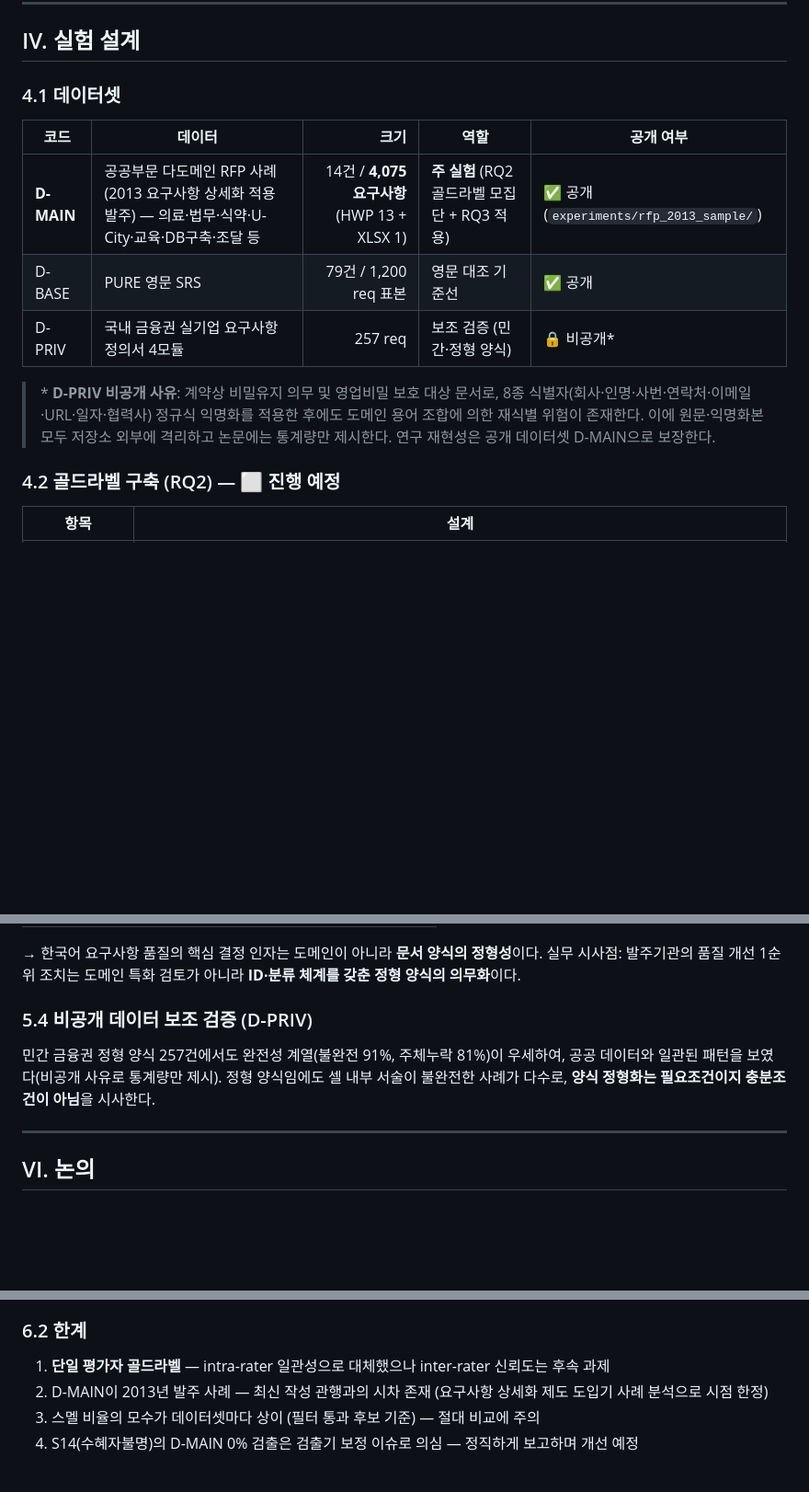
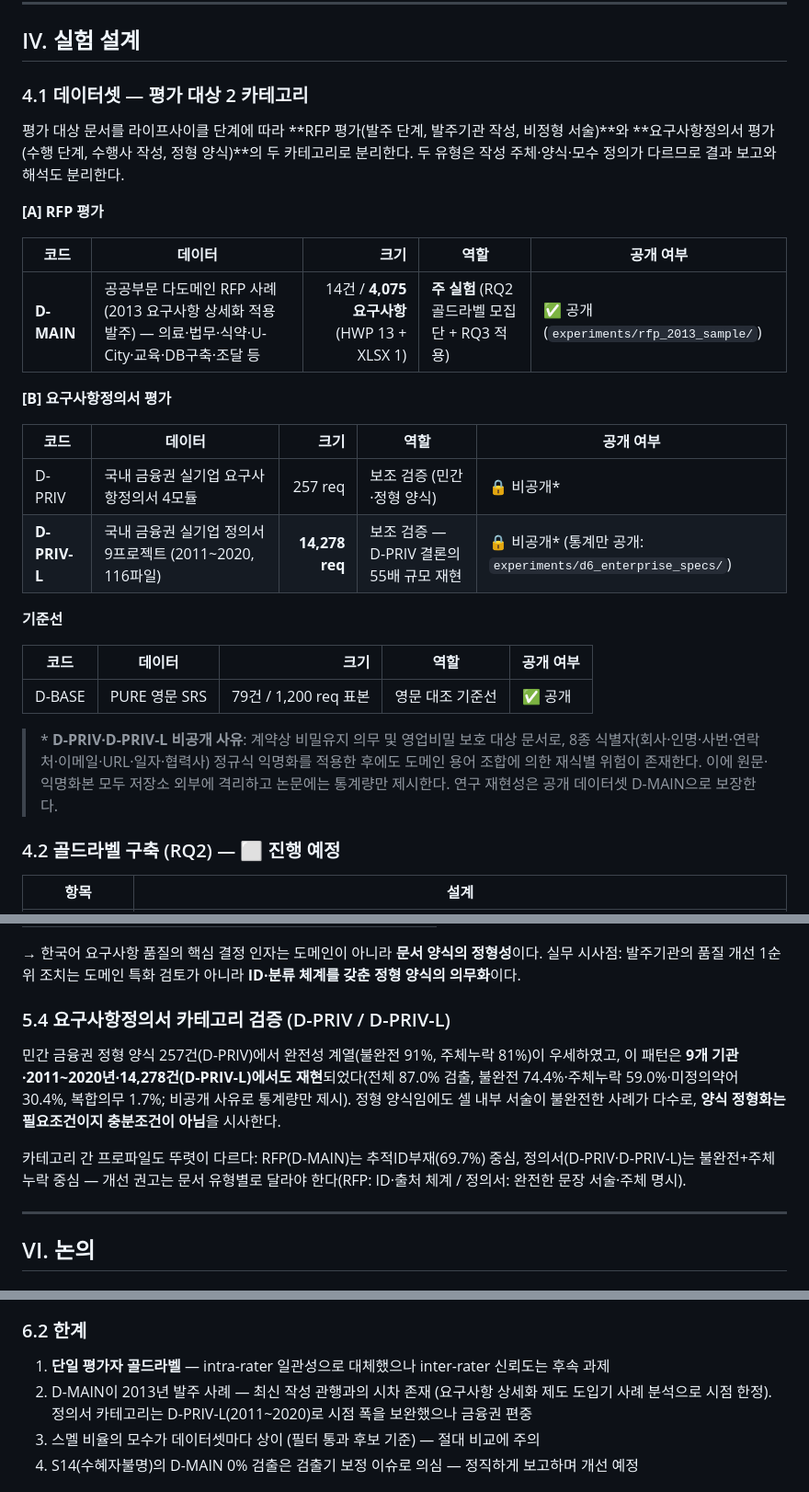
Before and after one commit to 24nga/KoFinRe, a Markdown page: docs/KCI_DRAFT.md, 3 parts joined by grey strips. Shown at 92% size. Drawn GitHub-style; blank space fills up the shorter version.

Commit message:
docs: apply 2-category scheme (RFP vs requirement specs) to KCI draft
- 4.1: datasets split into [A] RFP evaluation (D-MAIN) and [B] requirement-
  spec evaluation (D-PRIV + new D-PRIV-L: 9 projects / 116 files / 14,278
  reqs, stats-only public via experiments/d6_enterprise_specs), D-BASE kept
  as English baseline; confidentiality note extended to D-PRIV-L
- 5.4 retitled to spec-category validation: D-PRIV conclusions replicated at
  55x scale by D-PRIV-L (87.0% smelly; S2 74.4 / S5 59.0 / S7 30.4 / S1 1.7);
  category profiles contrasted (RFP: missing trace ID vs specs: incomplete +
  missing actor) with per-type improvement guidance
- 6.2 limitations: D-PRIV-L broadens spec-category time span (2011-2020) but
  remains finance-centric

Co-Authored-By: Claude Fable 5 <noreply@anthropic.com>

```diff
--- a/docs/KCI_DRAFT.md
+++ b/docs/KCI_DRAFT.md
@@ -118,15 +118,30 @@ INCOSE 작성 가이드[6]의 결함 항목(Speculative, Pronoun 등), EARS[7]
 
 ## IV. 실험 설계
 
-### 4.1 데이터셋
+### 4.1 데이터셋 — 평가 대상 2 카테고리
+
+평가 대상 문서를 라이프사이클 단계에 따라 **RFP 평가(발주 단계, 발주기관 작성, 비정형 서술)**와 **요구사항정의서 평가(수행 단계, 수행사 작성, 정형 양식)**의 두 카테고리로 분리한다. 두 유형은 작성 주체·양식·모수 정의가 다르므로 결과 보고와 해석도 분리한다.
+
+**[A] RFP 평가**
 
 | 코드 | 데이터 | 크기 | 역할 | 공개 여부 |
 |---|---|---:|---|---|
 | **D-MAIN** | 공공부문 다도메인 RFP 사례 (2013 요구사항 상세화 적용 발주) — 의료·법무·식약·U-City·교육·DB구축·조달 등 | 14건 / **4,075 요구사항** (HWP 13 + XLSX 1) | **주 실험** (RQ2 골드라벨 모집단 + RQ3 적용) | ✅ 공개 (`experiments/rfp_2013_sample/`) |
+
+**[B] 요구사항정의서 평가**
+
+| 코드 | 데이터 | 크기 | 역할 | 공개 여부 |
+|---|---|---:|---|---|
+| D-PRIV | 국내 금융권 실기업 요구사항정의서 4모듈 | 257 req | 보조 검증 (민간·정형 양식) | 🔒 비공개* |
+| **D-PRIV-L** | 국내 금융권 실기업 정의서 9프로젝트 (2011~2020, 116파일) | **14,278 req** | 보조 검증 — D-PRIV 결론의 55배 규모 재현 | 🔒 비공개* (통계만 공개: `experiments/d6_enterprise_specs/`) |
+
+**기준선**
+
+| 코드 | 데이터 | 크기 | 역할 | 공개 여부 |
+|---|---|---:|---|---|
 | D-BASE | PURE 영문 SRS | 79건 / 1,200 req 표본 | 영문 대조 기준선 | ✅ 공개 |
-| D-PRIV | 국내 금융권 실기업 요구사항정의서 4모듈 | 257 req | 보조 검증 (민간·정형 양식) | 🔒 비공개* |
 
-> \* **D-PRIV 비공개 사유**: 계약상 비밀유지 의무 및 영업비밀 보호 대상 문서로, 8종 식별자(회사·인명·사번·연락처·이메일·URL·일자·협력사) 정규식 익명화를 적용한 후에도 도메인 용어 조합에 의한 재식별 위험이 존재한다. 이에 원문·익명화본 모두 저장소 외부에 격리하고 논문에는 통계량만 제시한다. 연구 재현성은 공개 데이터셋 D-MAIN으로 보장한다.
+> \* **D-PRIV·D-PRIV-L 비공개 사유**: 계약상 비밀유지 의무 및 영업비밀 보호 대상 문서로, 8종 식별자(회사·인명·사번·연락처·이메일·URL·일자·협력사) 정규식 익명화를 적용한 후에도 도메인 용어 조합에 의한 재식별 위험이 존재한다. 이에 원문·익명화본 모두 저장소 외부에 격리하고 논문에는 통계량만 제시한다. 연구 재현성은 공개 데이터셋 D-MAIN으로 보장한다.
 
 ### 4.2 골드라벨 구축 (RQ2) — ⬜ 진행 예정
 
@@ -214,9 +229,11 @@ D-MAIN 4,075건 중 3,567건(**87.5%**)에서 1개 이상 스멜이 검출되었
 
 → 한국어 요구사항 품질의 핵심 결정 인자는 도메인이 아니라 **문서 양식의 정형성**이다. 실무 시사점: 발주기관의 품질 개선 1순위 조치는 도메인 특화 검토가 아니라 **ID·분류 체계를 갖춘 정형 양식의 의무화**이다.
 
-### 5.4 비공개 데이터 보조 검증 (D-PRIV)
+### 5.4 요구사항정의서 카테고리 검증 (D-PRIV / D-PRIV-L)
 
-민간 금융권 정형 양식 257건에서도 완전성 계열(불완전 91%, 주체누락 81%)이 우세하여, 공공 데이터와 일관된 패턴을 보였다(비공개 사유로 통계량만 제시). 정형 양식임에도 셀 내부 서술이 불완전한 사례가 다수로, **양식 정형화는 필요조건이지 충분조건이 아님**을 시사한다.
+민간 금융권 정형 양식 257건(D-PRIV)에서 완전성 계열(불완전 91%, 주체누락 81%)이 우세하였고, 이 패턴은 **9개 기관·2011~2020년·14,278건(D-PRIV-L)에서도 재현**되었다(전체 87.0% 검출, 불완전 74.4%·주체누락 59.0%·미정의약어 30.4%, 복합의무 1.7%; 비공개 사유로 통계량만 제시). 정형 양식임에도 셀 내부 서술이 불완전한 사례가 다수로, **양식 정형화는 필요조건이지 충분조건이 아님**을 시사한다.
+
+카테고리 간 프로파일도 뚜렷이 다르다: RFP(D-MAIN)는 추적ID부재(69.7%) 중심, 정의서(D-PRIV·D-PRIV-L)는 불완전+주체누락 중심 — 개선 권고는 문서 유형별로 달라야 한다(RFP: ID·출처 체계 / 정의서: 완전한 문장 서술·주체 명시).
 
 ---
 
@@ -231,7 +248,7 @@ D-MAIN 4,075건 중 3,567건(**87.5%**)에서 1개 이상 스멜이 검출되었
 ### 6.2 한계
 
 1. **단일 평가자 골드라벨** — intra-rater 일관성으로 대체했으나 inter-rater 신뢰도는 후속 과제
-2. D-MAIN이 2013년 발주 사례 — 최신 작성 관행과의 시차 존재 (요구사항 상세화 제도 도입기 사례 분석으로 시점 한정)
+2. D-MAIN이 2013년 발주 사례 — 최신 작성 관행과의 시차 존재 (요구사항 상세화 제도 도입기 사례 분석으로 시점 한정). 정의서 카테고리는 D-PRIV-L(2011~2020)로 시점 폭을 보완했으나 금융권 편중
 3. 스멜 비율의 모수가 데이터셋마다 상이 (필터 통과 후보 기준) — 절대 비교에 주의
 4. S14(수혜자불명)의 D-MAIN 0% 검출은 검출기 보정 이슈로 의심 — 정직하게 보고하며 개선 예정
 
```
